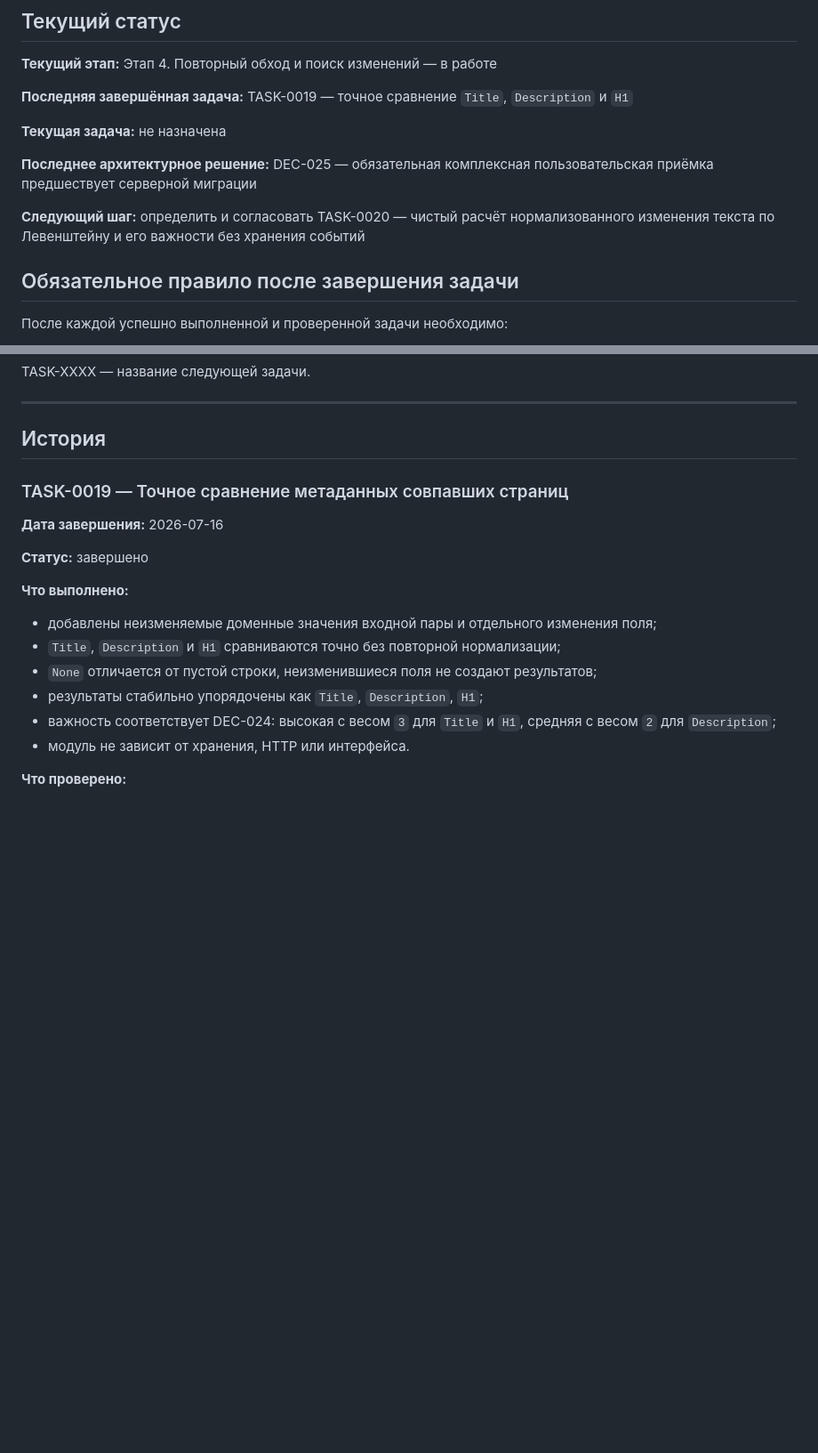
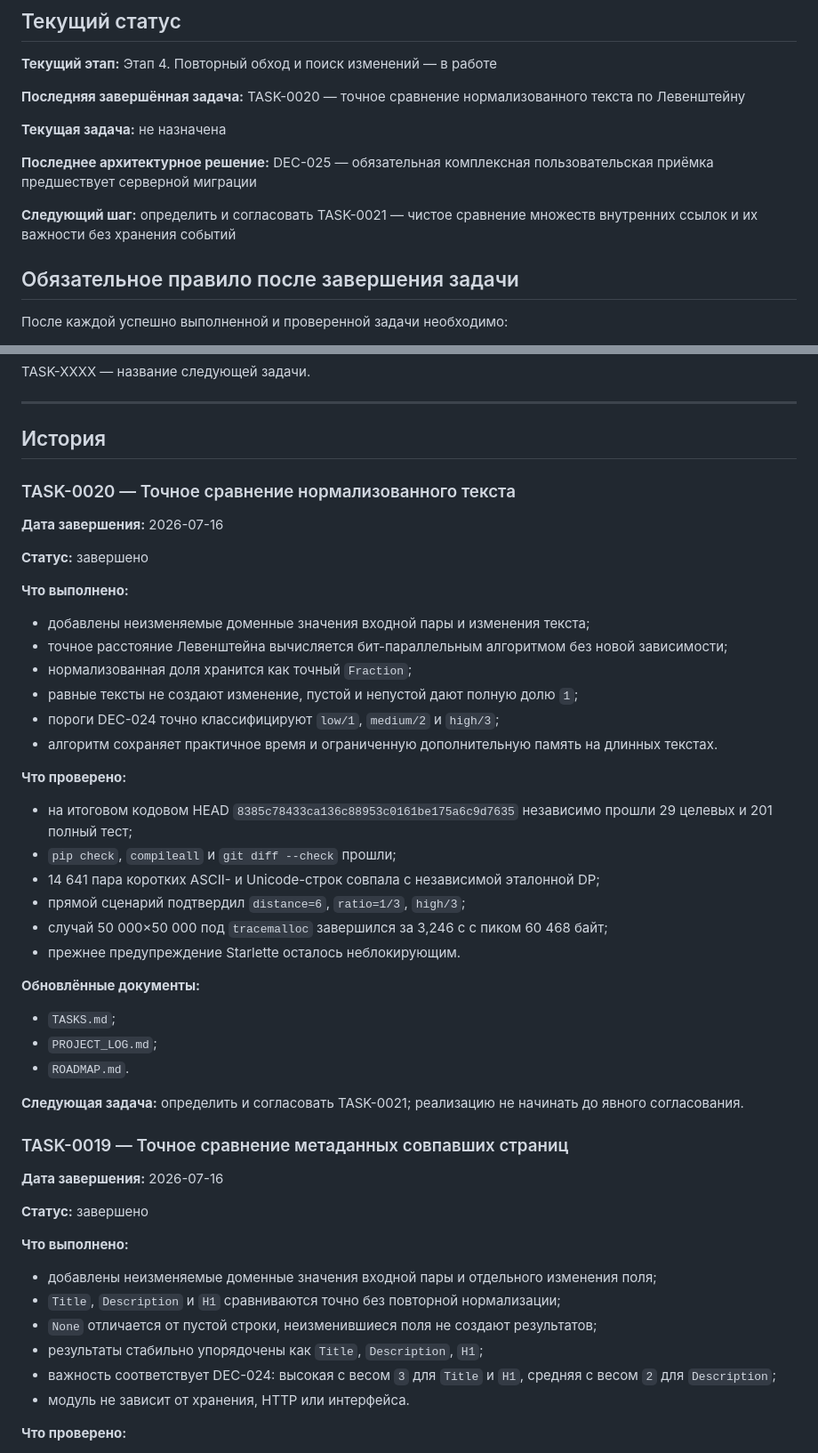
Before and after one commit to Jenechek/Marketing-Intelligence-Architect, a Markdown page: PROJECT_LOG.md, 2 parts joined by grey strips. Shown at 89% size. Rendered like a GitHub page; blank space fills up the shorter version.

Commit message:
docs: обновить журнал TASK-0020

```diff
--- a/PROJECT_LOG.md
+++ b/PROJECT_LOG.md
@@ -14,13 +14,13 @@
 
 **Текущий этап:** Этап 4. Повторный обход и поиск изменений — в работе
 
-**Последняя завершённая задача:** TASK-0019 — точное сравнение `Title`, `Description` и `H1`
+**Последняя завершённая задача:** TASK-0020 — точное сравнение нормализованного текста по Левенштейну
 
 **Текущая задача:** не назначена
 
 **Последнее архитектурное решение:** DEC-025 — обязательная комплексная пользовательская приёмка предшествует серверной миграции
 
-**Следующий шаг:** определить и согласовать TASK-0020 — чистый расчёт нормализованного изменения текста по Левенштейну и его важности без хранения событий
+**Следующий шаг:** определить и согласовать TASK-0021 — чистое сравнение множеств внутренних ссылок и их важности без хранения событий
 
 ## Обязательное правило после завершения задачи
 
@@ -78,6 +78,38 @@ TASK-XXXX — название следующей задачи.
 ---
 
 ## История
+
+### TASK-0020 — Точное сравнение нормализованного текста
+
+**Дата завершения:** 2026-07-16
+
+**Статус:** завершено
+
+**Что выполнено:**
+
+- добавлены неизменяемые доменные значения входной пары и изменения текста;
+- точное расстояние Левенштейна вычисляется бит-параллельным алгоритмом без новой зависимости;
+- нормализованная доля хранится как точный `Fraction`;
+- равные тексты не создают изменение, пустой и непустой дают полную долю `1`;
+- пороги DEC-024 точно классифицируют `low/1`, `medium/2` и `high/3`;
+- алгоритм сохраняет практичное время и ограниченную дополнительную память на длинных текстах.
+
+**Что проверено:**
+
+- на итоговом кодовом HEAD `8385c78433ca136c88953c0161be175a6c9d7635` независимо прошли 29 целевых и 201 полный тест;
+- `pip check`, `compileall` и `git diff --check` прошли;
+- 14 641 пара коротких ASCII- и Unicode-строк совпала с независимой эталонной DP;
+- прямой сценарий подтвердил `distance=6`, `ratio=1/3`, `high/3`;
+- случай 50 000×50 000 под `tracemalloc` завершился за 3,246 с с пиком 60 468 байт;
+- прежнее предупреждение Starlette осталось неблокирующим.
+
+**Обновлённые документы:**
+
+- `TASKS.md`;
+- `PROJECT_LOG.md`;
+- `ROADMAP.md`.
+
+**Следующая задача:** определить и согласовать TASK-0021; реализацию не начинать до явного согласования.
 
 ### TASK-0019 — Точное сравнение метаданных совпавших страниц
 
```
